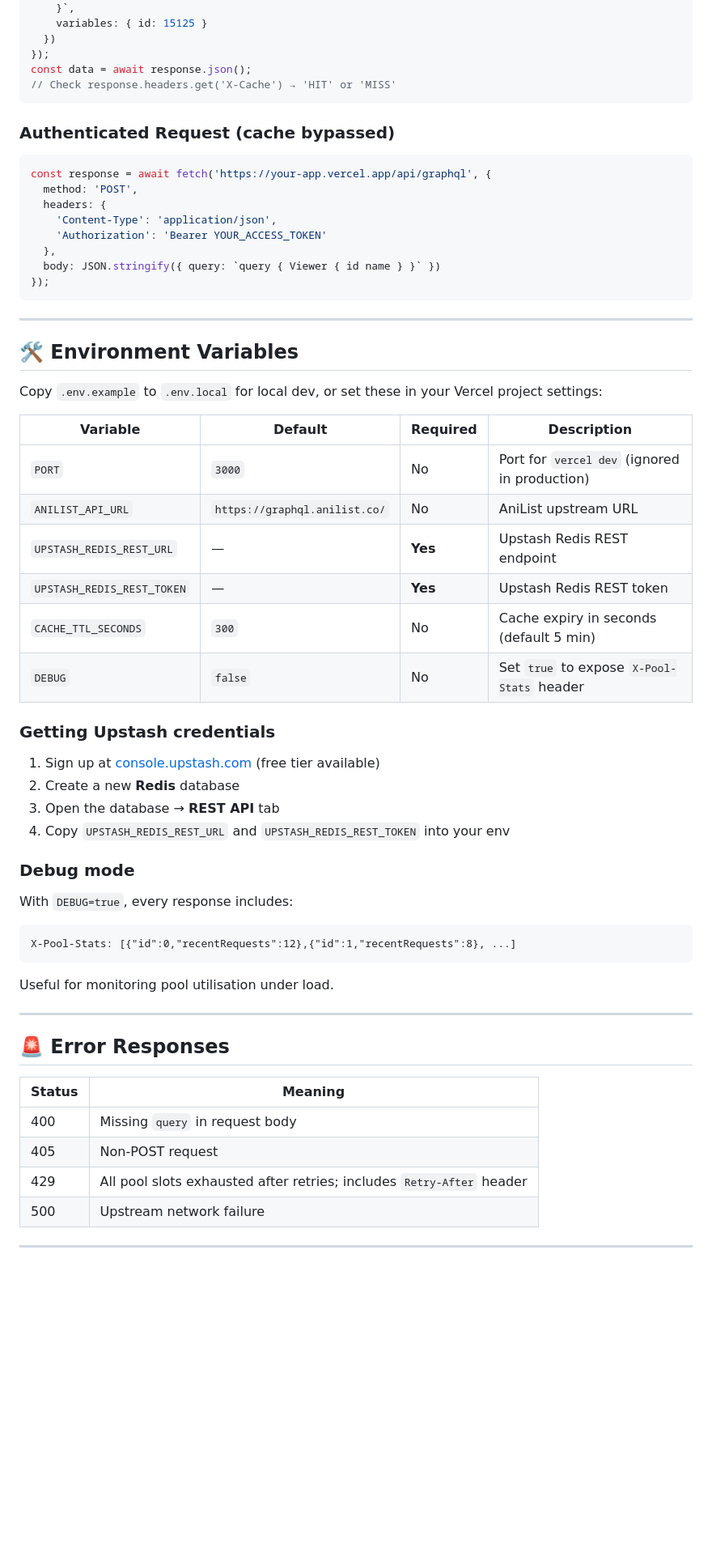
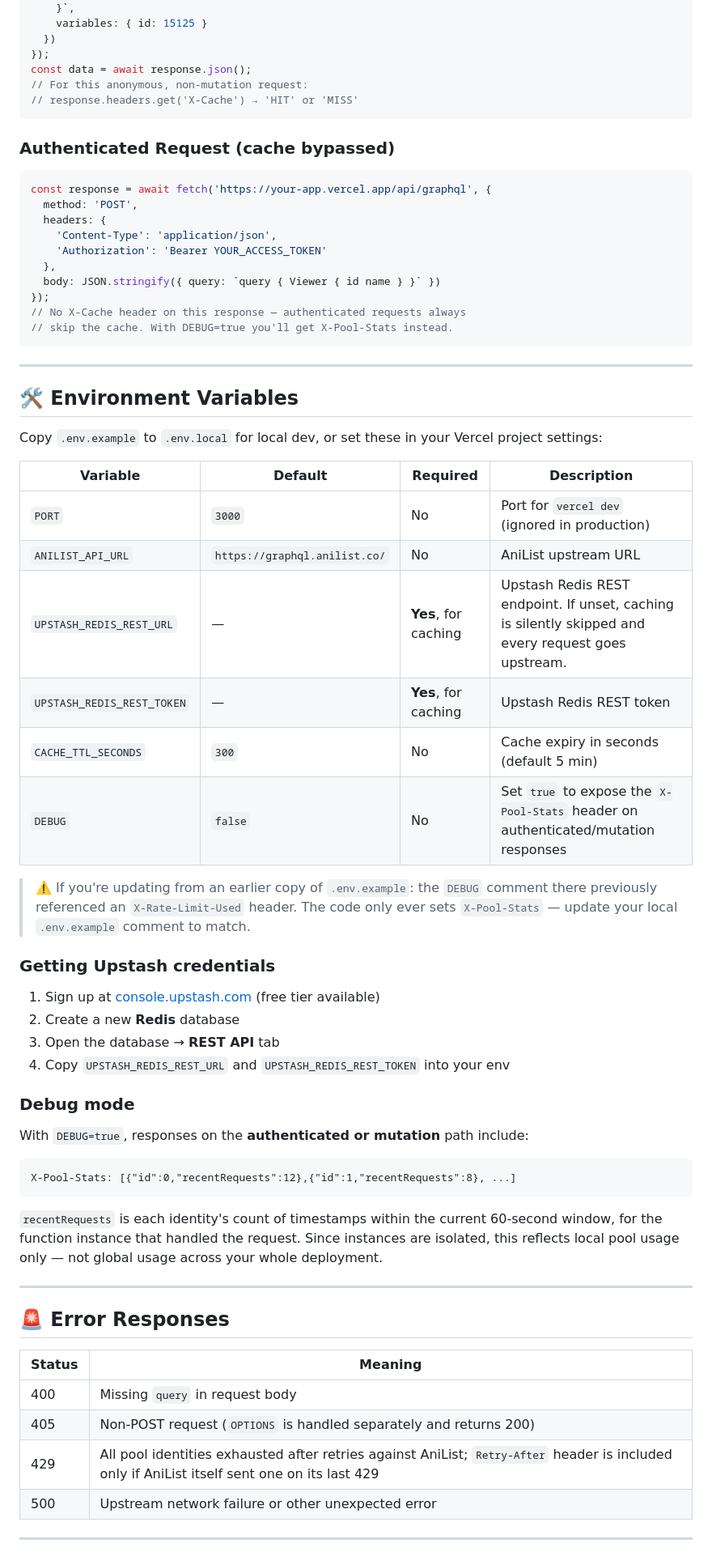
Before and after one commit to az4if/AniProxy-v2, a Markdown page: Readme.md, the part around one of its changes. Shown at 81% size. Drawn GitHub-style; blank space fills up the shorter version.

````diff
--- a/Readme.md
+++ b/Readme.md
@@ -156,7 +160,8 @@ const response = await fetch('https://your-app.vercel.app/api/graphql', {
   })
 });
 const data = await response.json();
-// Check response.headers.get('X-Cache') → 'HIT' or 'MISS'
+// For this anonymous, non-mutation request:
+// response.headers.get('X-Cache') → 'HIT' or 'MISS'
 ```
 
 ### Authenticated Request (cache bypassed)
@@ -170,6 +175,8 @@ const response = await fetch('https://your-app.vercel.app/api/graphql', {
   },
   body: JSON.stringify({ query: `query { Viewer { id name } }` })
 });
+// No X-Cache header on this response — authenticated requests always
+// skip the cache. With DEBUG=true you'll get X-Pool-Stats instead.
 ```
 
 ---
@@ -182,10 +189,12 @@ Copy `.env.example` to `.env.local` for local dev, or set these in your Vercel p
 |---|---|---|---|
 | `PORT` | `3000` | No | Port for `vercel dev` (ignored in production) |
 | `ANILIST_API_URL` | `https://graphql.anilist.co/` | No | AniList upstream URL |
-| `UPSTASH_REDIS_REST_URL` | — | **Yes** | Upstash Redis REST endpoint |
-| `UPSTASH_REDIS_REST_TOKEN` | — | **Yes** | Upstash Redis REST token |
+| `UPSTASH_REDIS_REST_URL` | — | **Yes**, for caching | Upstash Redis REST endpoint. If unset, caching is silently skipped and every request goes upstream. |
+| `UPSTASH_REDIS_REST_TOKEN` | — | **Yes**, for caching | Upstash Redis REST token |
 | `CACHE_TTL_SECONDS` | `300` | No | Cache expiry in seconds (default 5 min) |
-| `DEBUG` | `false` | No | Set `true` to expose `X-Pool-Stats` header |
+| `DEBUG` | `false` | No | Set `true` to expose the `X-Pool-Stats` header on authenticated/mutation responses |
+
+> ⚠️ If you're updating from an earlier copy of `.env.example`: the `DEBUG` comment there previously referenced an `X-Rate-Limit-Used` header. The code only ever sets `X-Pool-Stats` — update your local `.env.example` comment to match.
 
 ### Getting Upstash credentials
 
@@ -196,13 +205,13 @@ Copy `.env.example` to `.env.local` for local dev, or set these in your Vercel p
 
 ### Debug mode
 
-With `DEBUG=true`, every response includes:
+With `DEBUG=true`, responses on the **authenticated or mutation** path include:
 
 ```
 X-Pool-Stats: [{"id":0,"recentRequests":12},{"id":1,"recentRequests":8}, ...]
 ```
 
-Useful for monitoring pool utilisation under load.
+`recentRequests` is each identity's count of timestamps within the current 60-second window, for the function instance that handled the request. Since instances are isolated, this reflects local pool usage only — not global usage across your whole deployment.
 
 ---
 
@@ -211,9 +220,9 @@ Useful for monitoring pool utilisation under load.
 | Status | Meaning |
 |---|---|
 | 400 | Missing `query` in request body |
-| 405 | Non-POST request |
-| 429 | All pool slots exhausted after retries; includes `Retry-After` header |
-| 500 | Upstream network failure |
+| 405 | Non-POST request (`OPTIONS` is handled separately and returns 200) |
+| 429 | All pool identities exhausted after retries against AniList; `Retry-After` header is included only if AniList itself sent one on its last 429 |
+| 500 | Upstream network failure or other unexpected error |
 
 ---
 
````
Also changed, not shown: other parts of Readme.md (+67 -59 lines).
